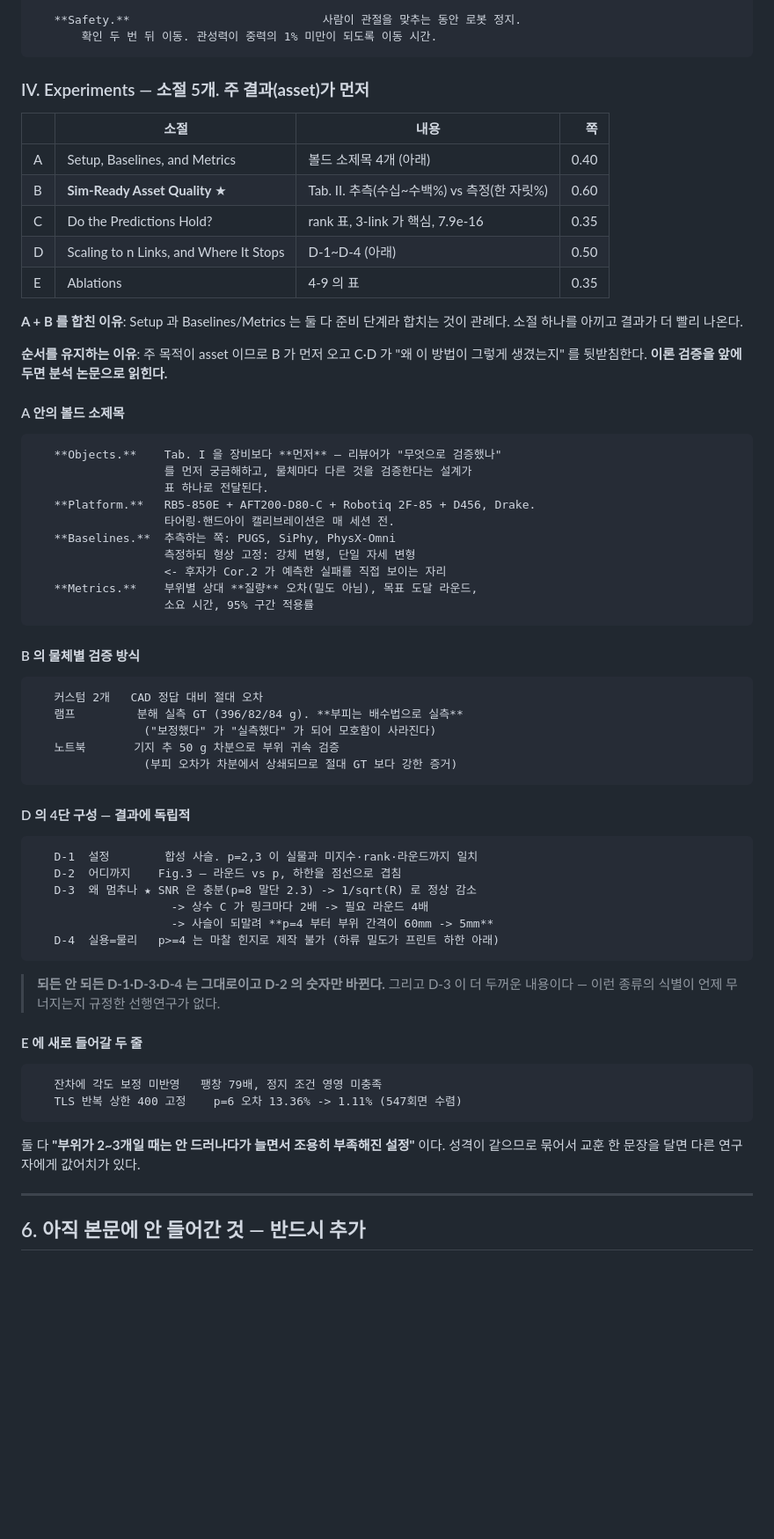
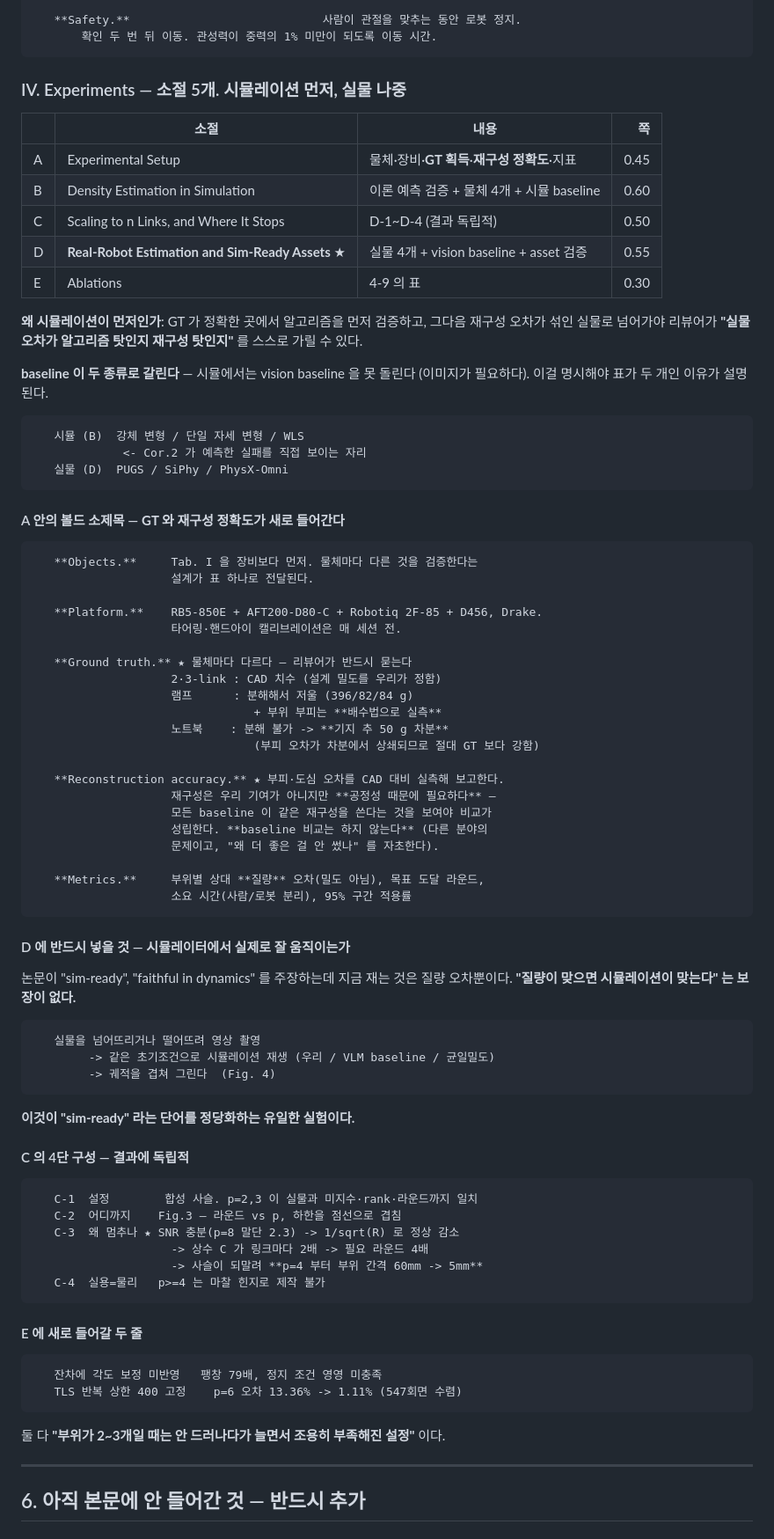
Before and after one commit to LEE9396/PIVOT, a Markdown page: my_work/PAPER_HANDOFF.md, the part around the change. Shown at 88% size. GitHub-like rendering; blank space fills up the shorter version.

````diff
--- a/my_work/PAPER_HANDOFF.md
+++ b/my_work/PAPER_HANDOFF.md
@@ -350,62 +350,78 @@ PhysX-Omni 처럼 형상과 물성을 동시에 만드는 연구가 A·B 양쪽
        확인 두 번 뒤 이동. 관성력이 중력의 1% 미만이 되도록 이동 시간.
 ```
 
-### IV. Experiments — 소절 5개. **주 결과(asset)가 먼저**
+### IV. Experiments — 소절 5개. **시뮬레이션 먼저, 실물 나중**
 
 | | 소절 | 내용 | 쪽 |
 | --- | --- | --- | ---: |
-| A | Setup, Baselines, and Metrics | 볼드 소제목 4개 (아래) | 0.40 |
-| B | **Sim-Ready Asset Quality** ★ | Tab. II. 추측(수십~수백%) vs 측정(한 자릿%) | 0.60 |
-| C | Do the Predictions Hold? | rank 표, 3-link 가 핵심, 7.9e-16 | 0.35 |
-| D | Scaling to n Links, and Where It Stops | D-1~D-4 (아래) | 0.50 |
-| E | Ablations | 4-9 의 표 | 0.35 |
+| A | Experimental Setup | 물체·장비·**GT 획득**·**재구성 정확도**·지표 | 0.45 |
+| B | Density Estimation in Simulation | 이론 예측 검증 + 물체 4개 + 시뮬 baseline | 0.60 |
+| C | Scaling to n Links, and Where It Stops | D-1~D-4 (결과 독립적) | 0.50 |
+| D | **Real-Robot Estimation and Sim-Ready Assets** ★ | 실물 4개 + vision baseline + asset 검증 | 0.55 |
+| E | Ablations | 4-9 의 표 | 0.30 |
 
-**A + B 를 합친 이유**: Setup 과 Baselines/Metrics 는 둘 다 준비 단계라 합치는
-것이 관례다. 소절 하나를 아끼고 결과가 더 빨리 나온다.
+**왜 시뮬레이션이 먼저인가**: GT 가 정확한 곳에서 알고리즘을 먼저 검증하고,
+그다음 재구성 오차가 섞인 실물로 넘어가야 리뷰어가 **"실물 오차가 알고리즘
+탓인지 재구성 탓인지"** 를 스스로 가릴 수 있다.
 
-**순서를 유지하는 이유**: 주 목적이 asset 이므로 B 가 먼저 오고 C·D 가
-"왜 이 방법이 그렇게 생겼는지" 를 뒷받침한다. **이론 검증을 앞에 두면
-분석 논문으로 읽힌다.**
-
-#### A 안의 볼드 소제목
+**baseline 이 두 종류로 갈린다** — 시뮬에서는 vision baseline 을 못 돌린다
+(이미지가 필요하다). 이걸 명시해야 표가 두 개인 이유가 설명된다.
 
 ```
-   **Objects.**    Tab. I 을 장비보다 **먼저** — 리뷰어가 "무엇으로 검증했나"
-                   를 먼저 궁금해하고, 물체마다 다른 것을 검증한다는 설계가
-                   표 하나로 전달된다.
-   **Platform.**   RB5-850E + AFT200-D80-C + Robotiq 2F-85 + D456, Drake.
-                   타어링·핸드아이 캘리브레이션은 매 세션 전.
-   **Baselines.**  추측하는 쪽: PUGS, SiPhy, PhysX-Omni
-                   측정하되 형상 고정: 강체 변형, 단일 자세 변형
-                   <- 후자가 Cor.2 가 예측한 실패를 직접 보이는 자리
-   **Metrics.**    부위별 상대 **질량** 오차(밀도 아님), 목표 도달 라운드,
-                   소요 시간, 95% 구간 적용률
+   시뮬 (B)  강체 변형 / 단일 자세 변형 / WLS
+             <- Cor.2 가 예측한 실패를 직접 보이는 자리
+   실물 (D)  PUGS / SiPhy / PhysX-Omni
 ```
 
-#### B 의 물체별 검증 방식
+#### A 안의 볼드 소제목 — **GT 와 재구성 정확도가 새로 들어간다**
 
 ```
-   커스텀 2개   CAD 정답 대비 절대 오차
-   램프         분해 실측 GT (396/82/84 g). **부피는 배수법으로 실측**
-                ("보정했다" 가 "실측했다" 가 되어 모호함이 사라진다)
-   노트북       기지 추 50 g 차분으로 부위 귀속 검증
-                (부피 오차가 차분에서 상쇄되므로 절대 GT 보다 강한 증거)
+   **Objects.**     Tab. I 을 장비보다 먼저. 물체마다 다른 것을 검증한다는
+                    설계가 표 하나로 전달된다.
+
+   **Platform.**    RB5-850E + AFT200-D80-C + Robotiq 2F-85 + D456, Drake.
+                    타어링·핸드아이 캘리브레이션은 매 세션 전.
+
+   **Ground truth.** ★ 물체마다 다르다 — 리뷰어가 반드시 묻는다
+                    2·3-link : CAD 치수 (설계 밀도를 우리가 정함)
+                    램프      : 분해해서 저울 (396/82/84 g)
+                                + 부위 부피는 **배수법으로 실측**
+                    노트북    : 분해 불가 -> **기지 추 50 g 차분**
+                                (부피 오차가 차분에서 상쇄되므로 절대 GT 보다 강함)
+
+   **Reconstruction accuracy.** ★ 부피·도심 오차를 CAD 대비 실측해 보고한다.
+                    재구성은 우리 기여가 아니지만 **공정성 때문에 필요하다** —
+                    모든 baseline 이 같은 재구성을 쓴다는 것을 보여야 비교가
+                    성립한다. **baseline 비교는 하지 않는다** (다른 분야의
+                    문제이고, "왜 더 좋은 걸 안 썼나" 를 자초한다).
+
+   **Metrics.**     부위별 상대 **질량** 오차(밀도 아님), 목표 도달 라운드,
+                    소요 시간(사람/로봇 분리), 95% 구간 적용률
 ```
 
-#### D 의 4단 구성 — **결과에 독립적**
+#### D 에 반드시 넣을 것 — **시뮬레이터에서 실제로 잘 움직이는가**
+
+논문이 "sim-ready", "faithful in dynamics" 를 주장하는데 지금 재는 것은 질량
+오차뿐이다. **"질량이 맞으면 시뮬레이션이 맞는다" 는 보장이 없다.**
 
 ```
-   D-1  설정        합성 사슬. p=2,3 이 실물과 미지수·rank·라운드까지 일치
-   D-2  어디까지    Fig.3 — 라운드 vs p, 하한을 점선으로 겹침
-   D-3  왜 멈추나 ★ SNR 은 충분(p=8 말단 2.3) -> 1/sqrt(R) 로 정상 감소
-                    -> 상수 C 가 링크마다 2배 -> 필요 라운드 4배
-                    -> 사슬이 되말려 **p=4 부터 부위 간격이 60mm -> 5mm**
-   D-4  실용=물리   p>=4 는 마찰 힌지로 제작 불가 (하류 밀도가 프린트 하한 아래)
+   실물을 넘어뜨리거나 떨어뜨려 영상 촬영
+        -> 같은 초기조건으로 시뮬레이션 재생 (우리 / VLM baseline / 균일밀도)
+        -> 궤적을 겹쳐 그린다  (Fig. 4)
 ```
 
-> **되든 안 되든 D-1·D-3·D-4 는 그대로이고 D-2 의 숫자만 바뀐다.**
-> 그리고 D-3 이 더 두꺼운 내용이다 — 이런 종류의 식별이 언제 무너지는지
-> 규정한 선행연구가 없다.
+**이것이 "sim-ready" 라는 단어를 정당화하는 유일한 실험이다.**
+
+#### C 의 4단 구성 — **결과에 독립적**
+
+```
+   C-1  설정        합성 사슬. p=2,3 이 실물과 미지수·rank·라운드까지 일치
+   C-2  어디까지    Fig.3 — 라운드 vs p, 하한을 점선으로 겹침
+   C-3  왜 멈추나 ★ SNR 충분(p=8 말단 2.3) -> 1/sqrt(R) 로 정상 감소
+                    -> 상수 C 가 링크마다 2배 -> 필요 라운드 4배
+                    -> 사슬이 되말려 **p=4 부터 부위 간격 60mm -> 5mm**
+   C-4  실용=물리   p>=4 는 마찰 힌지로 제작 불가
+```
 
 #### E 에 새로 들어갈 두 줄
 
@@ -415,8 +431,6 @@ PhysX-Omni 처럼 형상과 물성을 동시에 만드는 연구가 A·B 양쪽
 ```
 
 둘 다 **"부위가 2~3개일 때는 안 드러나다가 늘면서 조용히 부족해진 설정"** 이다.
-성격이 같으므로 묶어서 교훈 한 문장을 달면 다른 연구자에게 값어치가 있다.
-
 
 ---
 
````
Also changed, not shown: my_work/EXPERIMENT_PLAN.md (added, +174 -0 lines).
